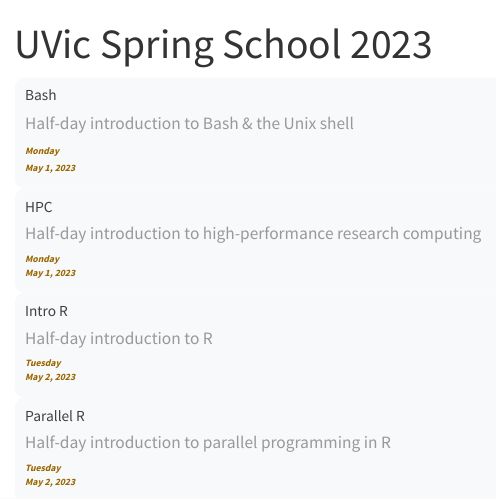
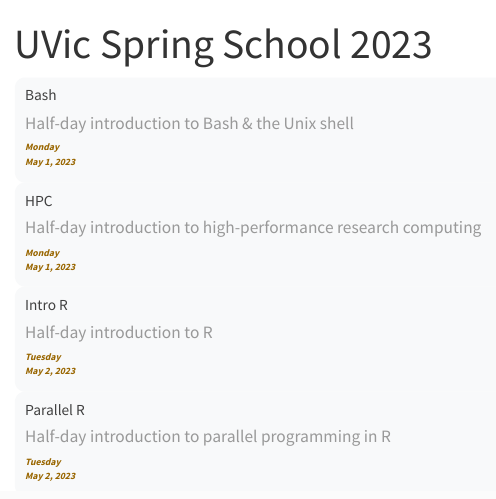
Before and after one commit to WestDRI/2023uvic, a Quarto document (index.qmd): the page in a window 1100 px wide, from its top. Rendered offline with R 4.5, knitr and Pandoc in place of Quarto, with nearby package versions; the code chunks are not run, so their results and figures are left out.

Commit message:
minor fix

```diff
--- a/index.qmd
+++ b/index.qmd
@@ -3,7 +3,7 @@
 description: |
   <br>This spring school is offered by [Simon Fraser University](https://www.sfu.ca) on behalf of Western Universities and the [Digital Research Alliance of Canada](https://alliancecan.ca). It is hosted by the [University of Victoria](https://www.uvic.ca) and is open to all researchers at UVic and other Canadian post-secondary institutions.
 
-  The registration will open up in April.
+  Registration will open in April.
 toc: false
 title-block-banner: true
 format:
@@ -21,7 +21,11 @@
 
 [Half-day introduction to Bash & the Unix shell]{.text-muted}
 
-[Monday <br>May 1, 2023]{.date}
+:::{.date}
+
+Monday <br>May 1, 2023
+
+:::
 
 :::
 
```
Also changed, not shown: 3 other files.
